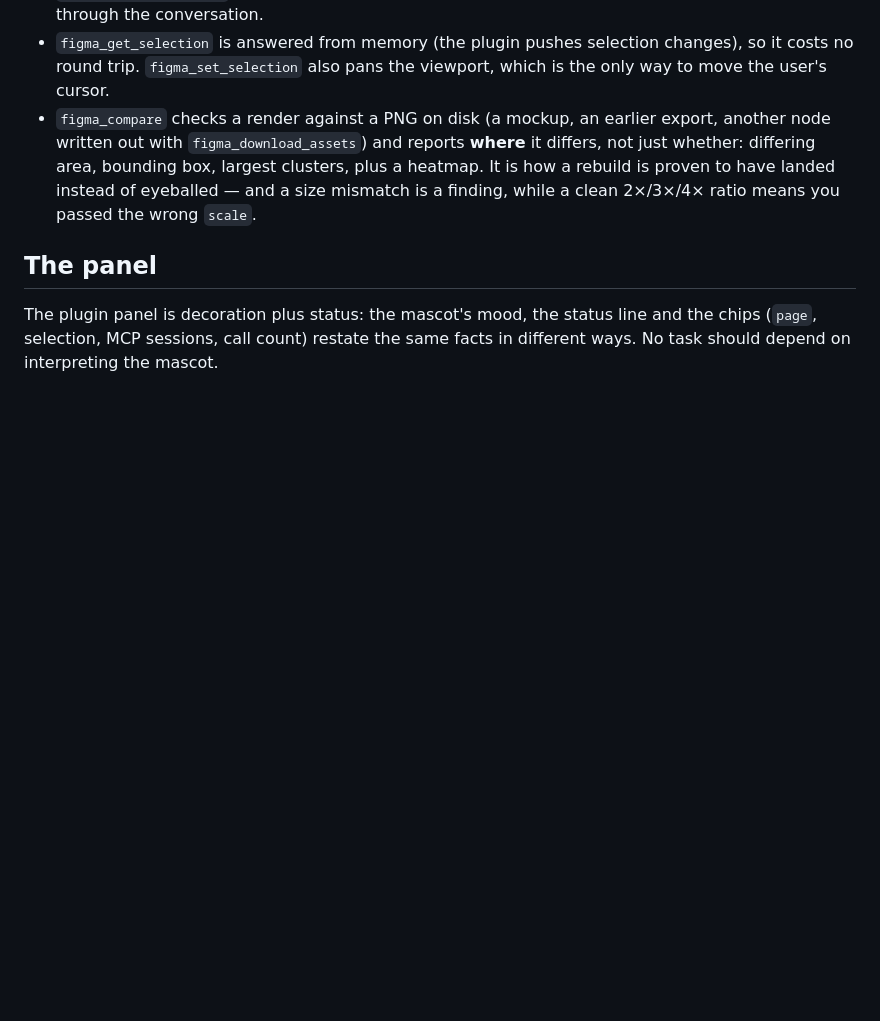
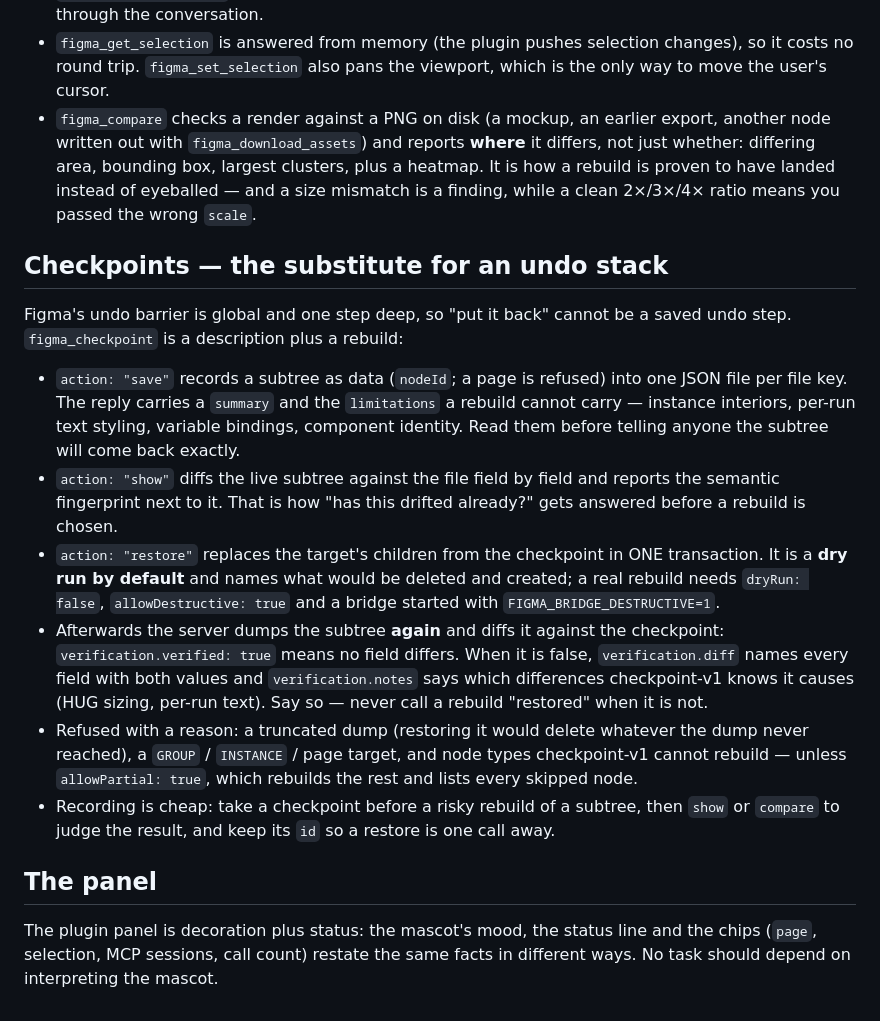
Before and after one commit to Miart/figma-local-bridge, a Markdown page: skills/figma-local-bridge/SKILL.md, the part around the change. Rendered like a GitHub page; blank space fills up the shorter version.

Commit message:
Write down what a checkpoint does and does not bring back
The tools table gains figma_checkpoint (and the doc claims 24 tools now), the
configuration table gains FIGMA_BRIDGE_CHECKPOINTS_DIR, and the safety model
gains the reasoning: with no undo stack to lean on, the rebuild verifies itself
by dumping the subtree again, and three separate gates stand in front of a real
restore.

The guide gains the part tool schemas cannot say — which action to reach for,
that recovery is a rebuild rather than a rollback, and that `verification.verified`
is the only thing worth calling "restored". The limitations section says it in
one line for readers who go looking for what this cannot do: a restored
COMPONENT is a new component, an INSTANCE shows its main component's current
content, and per-run text styling is not rebuilt.

Counts: 301 unit checks (188 node:test + 113 harness), 113 e2e.

```diff
--- a/skills/figma-local-bridge/SKILL.md
+++ b/skills/figma-local-bridge/SKILL.md
@@ -78,6 +78,37 @@ barrier is global. Prefer the specific tools over raw code:
   instead of eyeballed — and a size mismatch is a finding, while a clean
   2×/3×/4× ratio means you passed the wrong `scale`.
 
+## Checkpoints — the substitute for an undo stack
+
+Figma's undo barrier is global and one step deep, so "put it back" cannot be a
+saved undo step. `figma_checkpoint` is a description plus a rebuild:
+
+- `action: "save"` records a subtree as data (`nodeId`; a page is refused) into
+  one JSON file per file key. The reply carries a `summary` and the
+  `limitations` a rebuild cannot carry — instance interiors, per-run text
+  styling, variable bindings, component identity. Read them before telling
+  anyone the subtree will come back exactly.
+- `action: "show"` diffs the live subtree against the file field by field and
+  reports the semantic fingerprint next to it. That is how "has this drifted
+  already?" gets answered before a rebuild is chosen.
+- `action: "restore"` replaces the target's children from the checkpoint in ONE
+  transaction. It is a **dry run by default** and names what would be deleted
+  and created; a real rebuild needs `dryRun: false`, `allowDestructive: true`
+  and a bridge started with `FIGMA_BRIDGE_DESTRUCTIVE=1`.
+- Afterwards the server dumps the subtree **again** and diffs it against the
+  checkpoint: `verification.verified: true` means no field differs. When it is
+  false, `verification.diff` names every field with both values and
+  `verification.notes` says which differences checkpoint-v1 knows it causes
+  (HUG sizing, per-run text). Say so — never call a rebuild "restored" when it
+  is not.
+- Refused with a reason: a truncated dump (restoring it would delete whatever
+  the dump never reached), a `GROUP` / `INSTANCE` / page target, and node types
+  checkpoint-v1 cannot rebuild — unless `allowPartial: true`, which rebuilds the
+  rest and lists every skipped node.
+- Recording is cheap: take a checkpoint before a risky rebuild of a subtree,
+  then `show` or `compare` to judge the result, and keep its `id` so a restore
+  is one call away.
+
 ## The panel
 
 The plugin panel is decoration plus status: the mascot's mood, the status line
```
Also changed, not shown: README.md (+9 -3 lines).
